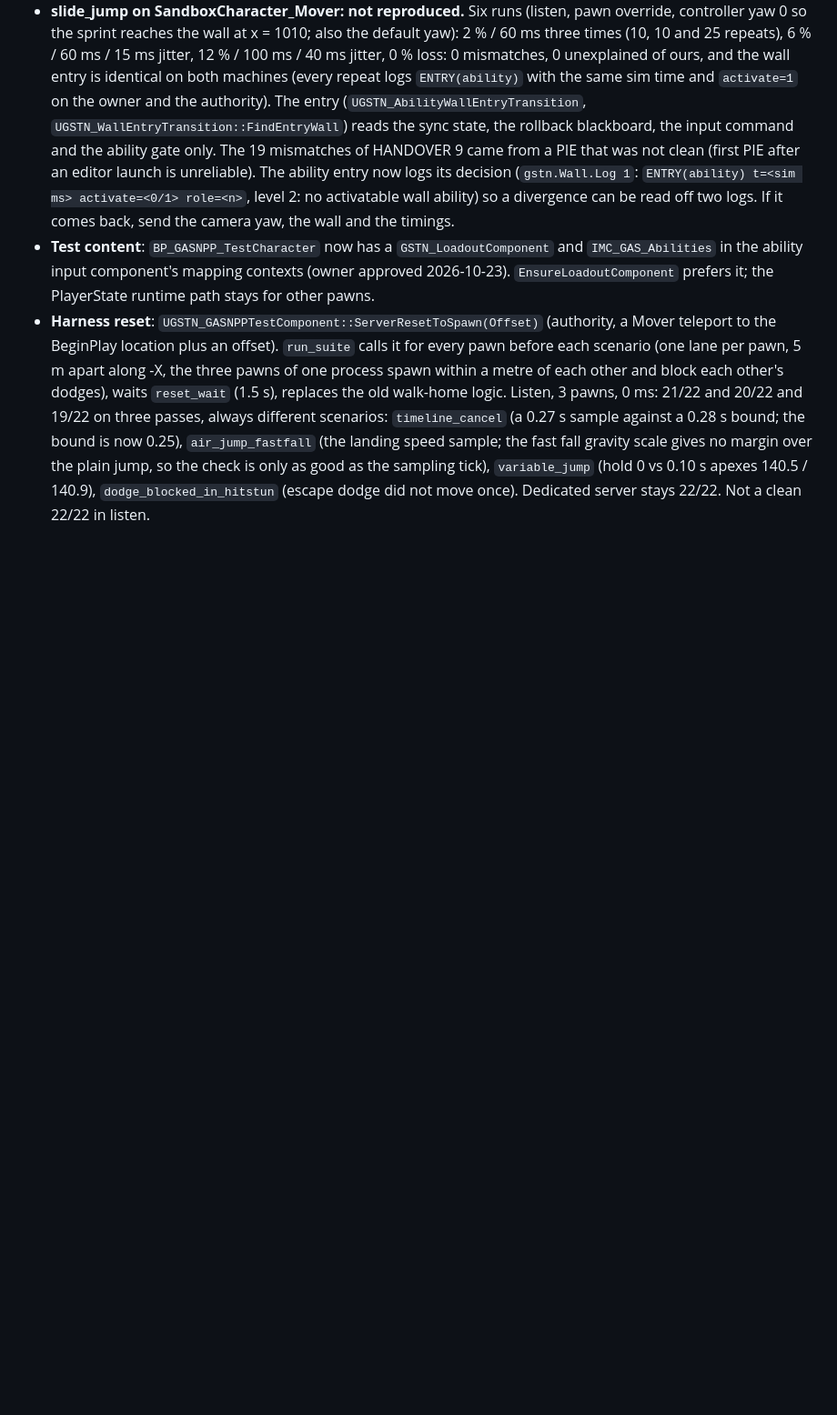
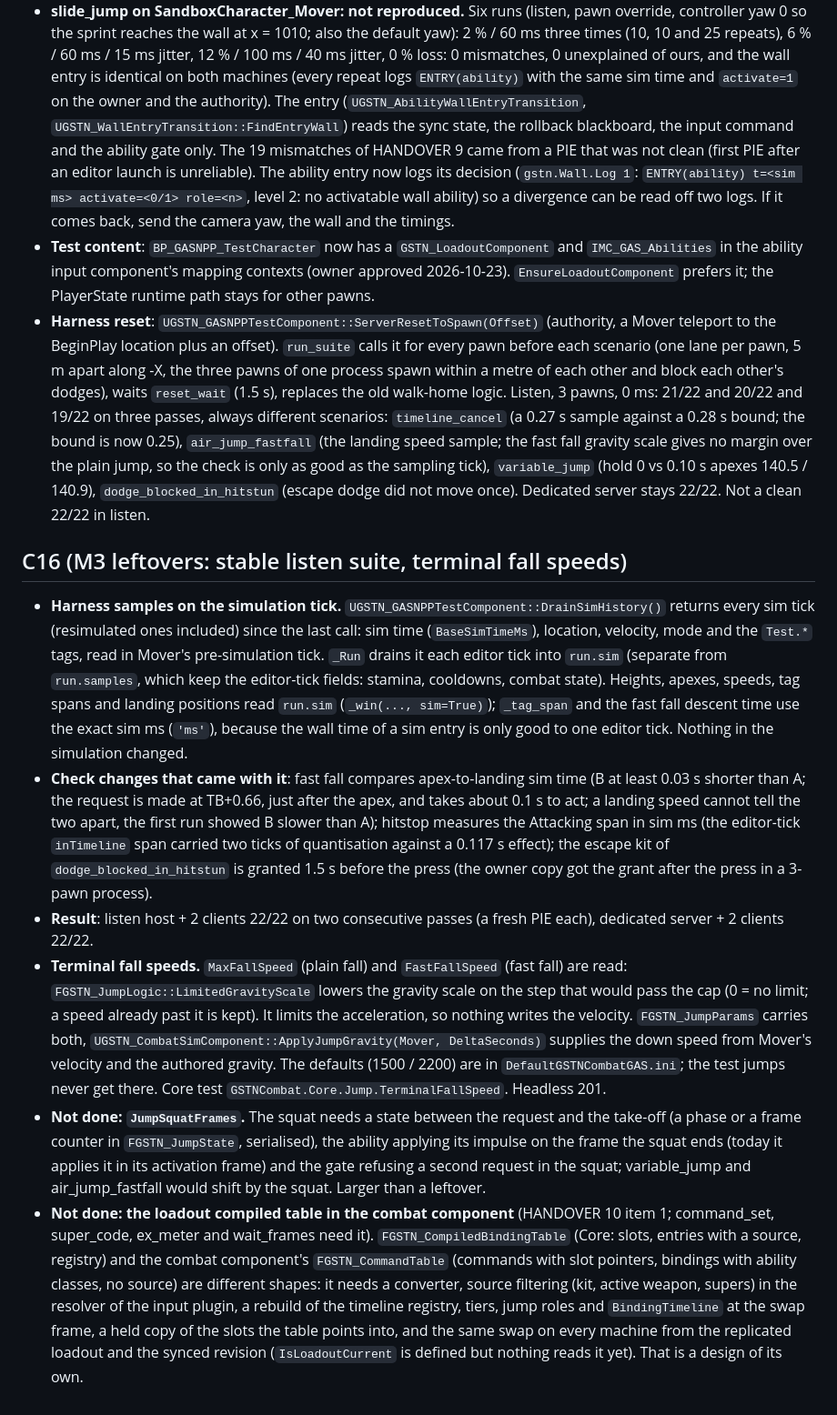
Before and after one commit to xJusteen47/GASP_GiustinoTest_5.8, a Markdown page: docs/notes/m3-doc-deltas.md, the part around the change. Shown at 91% size. Drawn GitHub-style; blank space fills up the shorter version.

Commit message:
Docs: M3 leftovers (C16 delta) and HANDOVER 11
Co-Authored-By: Claude Sonnet 5.5 <noreply@anthropic.com>
Claude-Session: https://claude.ai/code/session_016mCiUcmJfeUTXr8CogTodn

```diff
--- a/docs/notes/m3-doc-deltas.md
+++ b/docs/notes/m3-doc-deltas.md
@@ -211,3 +211,12 @@ Design deviations from combat-m3 7.9 (all kept deliberately small):
 - **slide_jump on SandboxCharacter_Mover: not reproduced.** Six runs (listen, pawn override, controller yaw 0 so the sprint reaches the wall at x = 1010; also the default yaw): 2 % / 60 ms three times (10, 10 and 25 repeats), 6 % / 60 ms / 15 ms jitter, 12 % / 100 ms / 40 ms jitter, 0 % loss: 0 mismatches, 0 unexplained of ours, and the wall entry is identical on both machines (every repeat logs `ENTRY(ability)` with the same sim time and `activate=1` on the owner and the authority). The entry (`UGSTN_AbilityWallEntryTransition`, `UGSTN_WallEntryTransition::FindEntryWall`) reads the sync state, the rollback blackboard, the input command and the ability gate only. The 19 mismatches of HANDOVER 9 came from a PIE that was not clean (first PIE after an editor launch is unreliable). The ability entry now logs its decision (`gstn.Wall.Log 1`: `ENTRY(ability) t=<sim ms> activate=<0/1> role=<n>`, level 2: no activatable wall ability) so a divergence can be read off two logs. If it comes back, send the camera yaw, the wall and the timings.
 - **Test content**: `BP_GASNPP_TestCharacter` now has a `GSTN_LoadoutComponent` and `IMC_GAS_Abilities` in the ability input component's mapping contexts (owner approved 2026-10-23). `EnsureLoadoutComponent` prefers it; the PlayerState runtime path stays for other pawns.
 - **Harness reset**: `UGSTN_GASNPPTestComponent::ServerResetToSpawn(Offset)` (authority, a Mover teleport to the BeginPlay location plus an offset). `run_suite` calls it for every pawn before each scenario (one lane per pawn, 5 m apart along -X, the three pawns of one process spawn within a metre of each other and block each other's dodges), waits `reset_wait` (1.5 s), replaces the old walk-home logic. Listen, 3 pawns, 0 ms: 21/22 and 20/22 and 19/22 on three passes, always different scenarios: `timeline_cancel` (a 0.27 s sample against a 0.28 s bound; the bound is now 0.25), `air_jump_fastfall` (the landing speed sample; the fast fall gravity scale gives no margin over the plain jump, so the check is only as good as the sampling tick), `variable_jump` (hold 0 vs 0.10 s apexes 140.5 / 140.9), `dodge_blocked_in_hitstun` (escape dodge did not move once). Dedicated server stays 22/22. Not a clean 22/22 in listen.
+
+## C16 (M3 leftovers: stable listen suite, terminal fall speeds)
+
+- **Harness samples on the simulation tick.** `UGSTN_GASNPPTestComponent::DrainSimHistory()` returns every sim tick (resimulated ones included) since the last call: sim time (`BaseSimTimeMs`), location, velocity, mode and the `Test.*` tags, read in Mover's pre-simulation tick. `_Run` drains it each editor tick into `run.sim` (separate from `run.samples`, which keep the editor-tick fields: stamina, cooldowns, combat state). Heights, apexes, speeds, tag spans and landing positions read `run.sim` (`_win(..., sim=True)`); `_tag_span` and the fast fall descent time use the exact sim ms (`'ms'`), because the wall time of a sim entry is only good to one editor tick. Nothing in the simulation changed.
+- **Check changes that came with it**: fast fall compares apex-to-landing sim time (B at least 0.03 s shorter than A; the request is made at TB+0.66, just after the apex, and takes about 0.1 s to act; a landing speed cannot tell the two apart, the first run showed B slower than A); hitstop measures the Attacking span in sim ms (the editor-tick `inTimeline` span carried two ticks of quantisation against a 0.117 s effect); the escape kit of `dodge_blocked_in_hitstun` is granted 1.5 s before the press (the owner copy got the grant after the press in a 3-pawn process).
+- **Result**: listen host + 2 clients 22/22 on two consecutive passes (a fresh PIE each), dedicated server + 2 clients 22/22.
+- **Terminal fall speeds.** `MaxFallSpeed` (plain fall) and `FastFallSpeed` (fast fall) are read: `FGSTN_JumpLogic::LimitedGravityScale` lowers the gravity scale on the step that would pass the cap (0 = no limit; a speed already past it is kept). It limits the acceleration, so nothing writes the velocity. `FGSTN_JumpParams` carries both, `UGSTN_CombatSimComponent::ApplyJumpGravity(Mover, DeltaSeconds)` supplies the down speed from Mover's velocity and the authored gravity. The defaults (1500 / 2200) are in `DefaultGSTNCombatGAS.ini`; the test jumps never get there. Core test `GSTNCombat.Core.Jump.TerminalFallSpeed`. Headless 201.
+- **Not done: `JumpSquatFrames`.** The squat needs a state between the request and the take-off (a phase or a frame counter in `FGSTN_JumpState`, serialised), the ability applying its impulse on the frame the squat ends (today it applies it in its activation frame) and the gate refusing a second request in the squat; variable_jump and air_jump_fastfall would shift by the squat. Larger than a leftover.
+- **Not done: the loadout compiled table in the combat component** (HANDOVER 10 item 1; command_set, super_code, ex_meter and wait_frames need it). `FGSTN_CompiledBindingTable` (Core: slots, entries with a source, registry) and the combat component's `FGSTN_CommandTable` (commands with slot pointers, bindings with ability classes, no source) are different shapes: it needs a converter, source filtering (kit, active weapon, supers) in the resolver of the input plugin, a rebuild of the timeline registry, tiers, jump roles and `BindingTimeline` at the swap frame, a held copy of the slots the table points into, and the same swap on every machine from the replicated loadout and the synced revision (`IsLoadoutCurrent` is defined but nothing reads it yet). That is a design of its own.
```
Also changed, not shown: docs/notes/takeover-state.md (+9 -0 lines).
